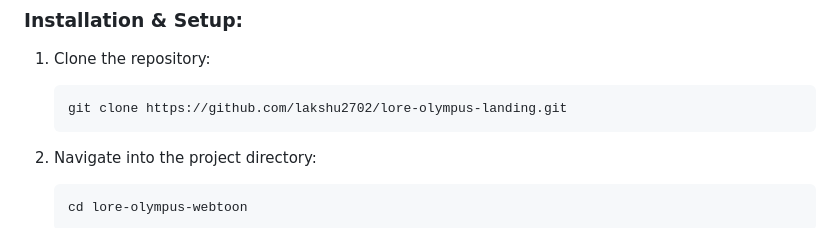
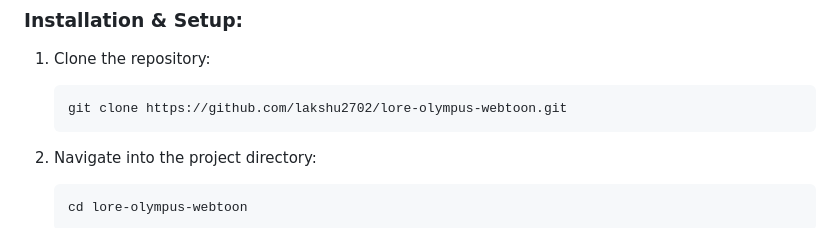
Before and after one commit to lakshu2702/Lore-Olympus-Webtoon, a Markdown page: README.md, the part around the change. Rendered like a GitHub page.

````diff
--- a/README.md
+++ b/README.md
@@ -20,7 +20,7 @@ This is a responsive and interactive landing page for the "Lore Olympus" webtoon
 ### Installation & Setup:
 1. Clone the repository:
     ```bash
-    git clone https://github.com/lakshu2702/lore-olympus-landing.git
+    git clone https://github.com/lakshu2702/lore-olympus-webtoon.git
     ```
 
 2. Navigate into the project directory:
````
